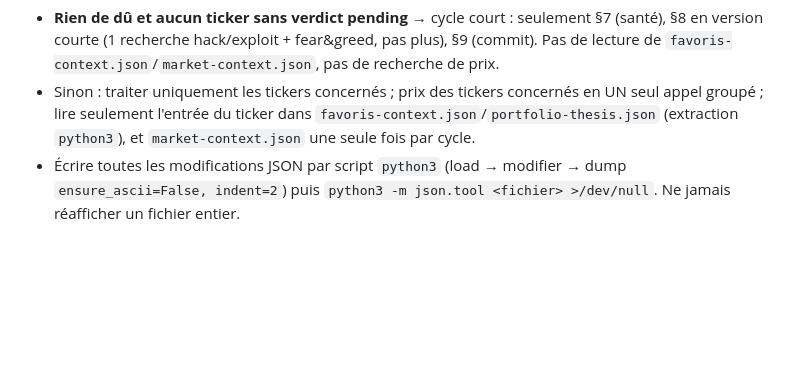
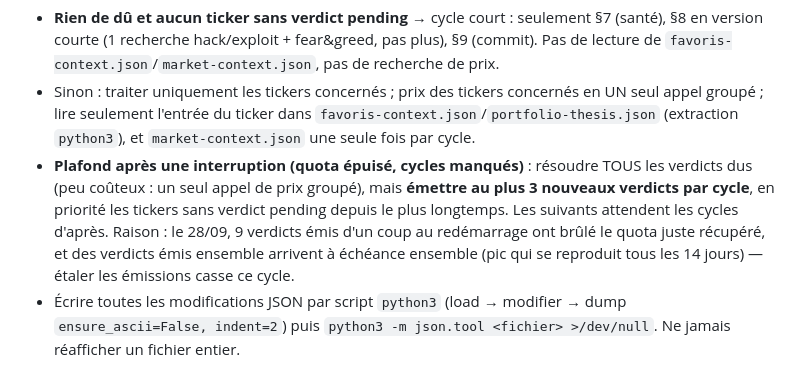
Before and after one commit to jaki2402-dev/aguilaradar-, a Markdown page: docs/routines/cycle-2h-verdict.md, the part around the change. Drawn GitHub-style; blank space fills up the shorter version.

```diff
--- a/docs/routines/cycle-2h-verdict.md
+++ b/docs/routines/cycle-2h-verdict.md
@@ -31,6 +31,12 @@ EOF
 - Sinon : traiter uniquement les tickers concernés ; prix des tickers concernés en UN seul appel
   groupé ; lire seulement l'entrée du ticker dans `favoris-context.json`/`portfolio-thesis.json`
   (extraction `python3`), et `market-context.json` une seule fois par cycle.
+- **Plafond après une interruption (quota épuisé, cycles manqués)** : résoudre TOUS les verdicts
+  dus (peu coûteux : un seul appel de prix groupé), mais **émettre au plus 3 nouveaux verdicts par
+  cycle**, en priorité les tickers sans verdict pending depuis le plus longtemps. Les suivants
+  attendent les cycles d'après. Raison : le 28/09, 9 verdicts émis d'un coup au redémarrage ont
+  brûlé le quota juste récupéré, et des verdicts émis ensemble arrivent à échéance ensemble
+  (pic qui se reproduit tous les 14 jours) — étaler les émissions casse ce cycle.
 - Écrire toutes les modifications JSON par script `python3` (load → modifier → dump
   `ensure_ascii=False, indent=2`) puis `python3 -m json.tool <fichier> >/dev/null`. Ne jamais
   réafficher un fichier entier.
```
Also changed, not shown: docs/routines/favoris-quotidien.md (+4 -10 lines).
